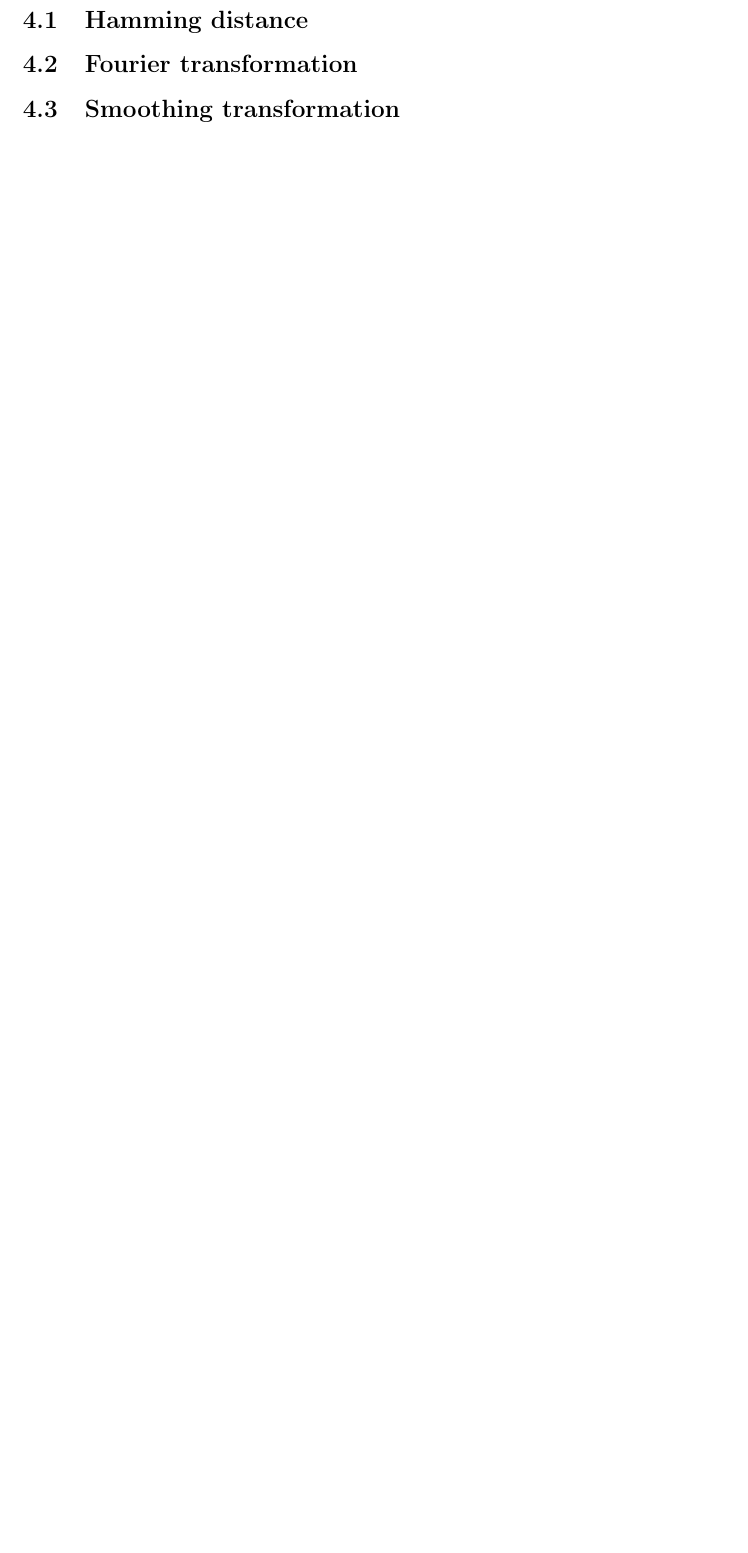
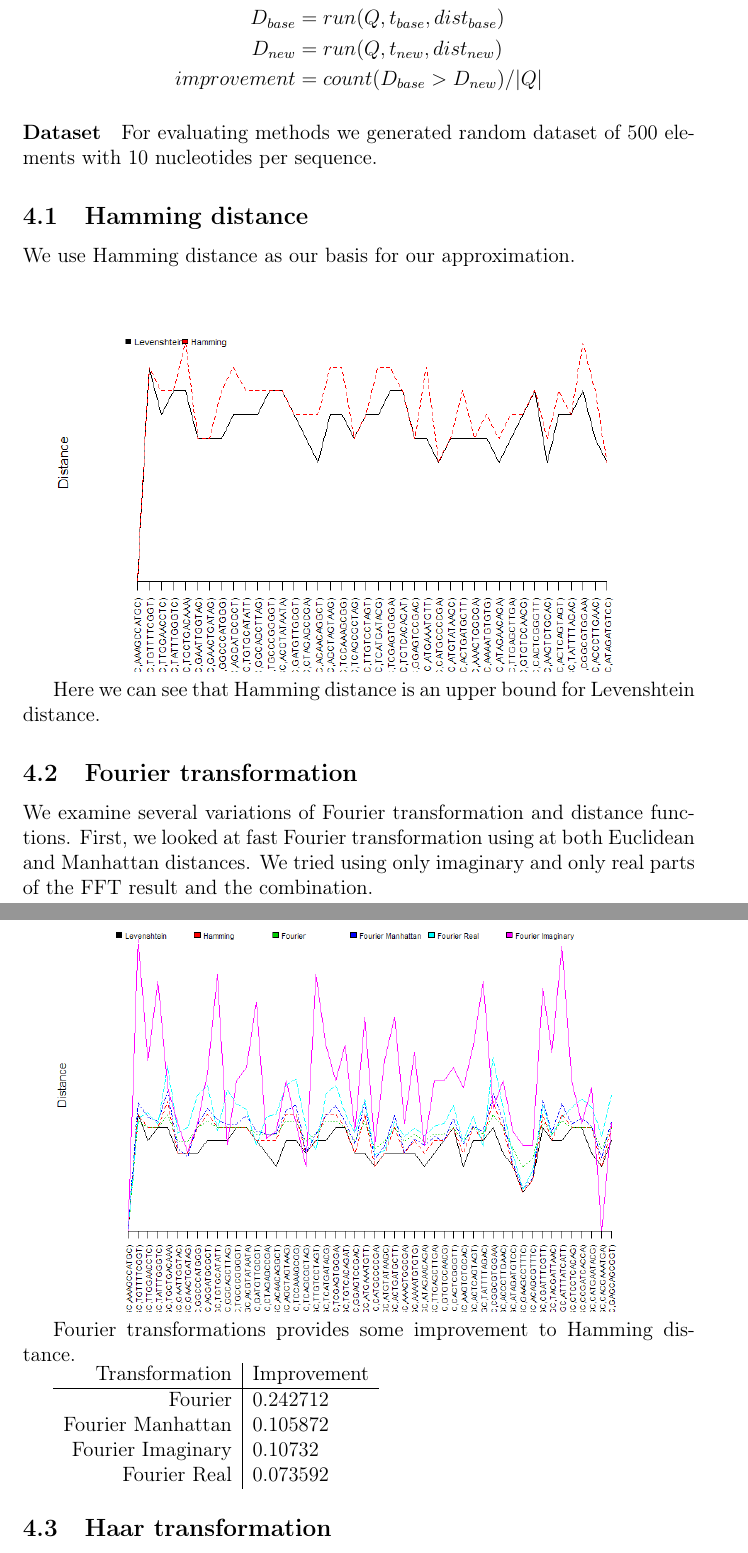
Before and after one commit to egonelbre/tranprox, a LaTeX paper (report/main.tex): part of page 4 of 5 before the commit and two parts of pages 5 and 6 of 9 after it, the two joined at a grey line, cut at the place of the change, the shorter picture padded with empty space. Compiled offline with pdfLaTeX.

Commit message:
writing report

```diff
--- a/report/main.tex
+++ b/report/main.tex
@@ -1,5 +1,5 @@
 % document type
-\documentclass [12pt]{article} % oneside
+\documentclass [12pt, a4]{article} % oneside
 
 % fixes
 \usepackage{fixltx2e} % LaTeX patches, \textsubscript
@@ -202,4 +217,34 @@ $$
+D_{base} &= run(Q, t_{base}, dist_{base}) \\
+D_{new} &= run(Q, t_{new}, dist_{new}) \\
+improvement &= count(D_{base} > D_{new} ) / |Q|
+\end{align*}
+
+\paragraph{Dataset}
+
+For evaluating methods we generated random dataset of 500 elements with 10 nucleotides per sequence.
 
 \subsection{Hamming distance}
 
+We use Hamming distance as our basis for our approximation.
+
+\includegraphics[width=0.9\textwidth]{img/hamming.png}
+
+Here we can see that Hamming distance is an upper bound for Levenshtein distance.
+
 \subsection{Fourier transformation}
+
+We examine several variations of Fourier transformation and distance functions. First, we looked at fast Fourier transformation using at both Euclidean and Manhattan distances. We tried using only imaginary and only real parts of the FFT result and the combination.
+
+\includegraphics[width=0.9\textwidth]{img/fourier.png}
+
+Fourier transformations provides some improvement to Hamming distance.
+
+\begin{tabular}{ r | l }
+    Transformation & Improvement \\ \hline
+    Fourier           & 0.242712 \\
+    Fourier Manhattan & 0.105872 \\
+    Fourier Imaginary & 0.10732 \\
+    Fourier Real      & 0.073592 \\
+\end{tabular}
+
+\subsection{Haar transformation}
```
Also changed, not shown: report/img/blur.png (added), report/img/fourier.png (added), report/img/haar.png (added), report/img/hamming.png (added), report/main.tex (33 more changed lines), 6 other files.
